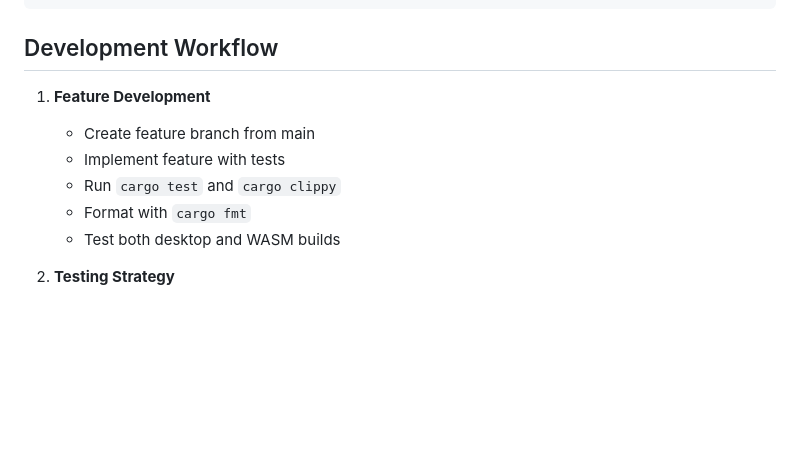
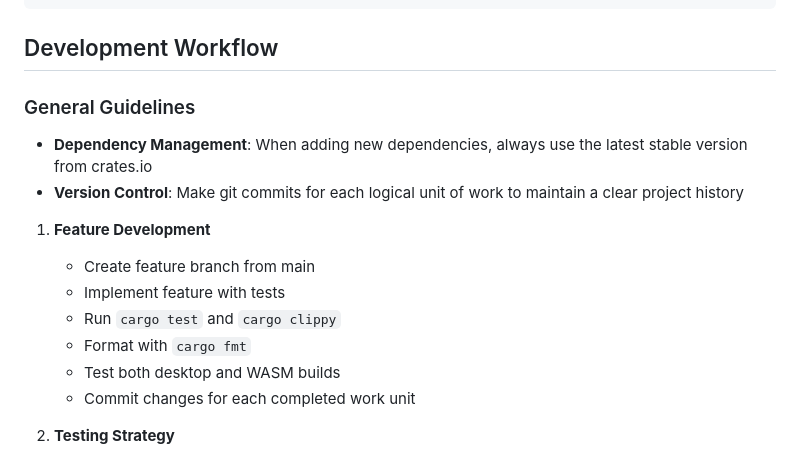
Before and after one commit to zlcjfalsvk/Json-Editor, a Markdown page: .claude/claude.md, the part around the change. Rendered like a GitHub page; blank space fills up the shorter version.

Commit message:
docs: add dependency and version control guidelines to CLAUDE.md
Add two new guidelines to Development Workflow section:
- Dependency Management: Always use latest stable versions from crates.io
- Version Control: Make git commits for each logical unit of work

Also updated Feature Development checklist to emphasize commit frequency.

🤖 Generated with [Claude Code](https://claude.com/claude-code)

Co-Authored-By: Claude <noreply@anthropic.com>

```diff
--- a/.claude/claude.md
+++ b/.claude/claude.md
@@ -135,12 +135,17 @@ src/
 
 ## Development Workflow
 
+### General Guidelines
+- **Dependency Management**: When adding new dependencies, always use the latest stable version from crates.io
+- **Version Control**: Make git commits for each logical unit of work to maintain a clear project history
+
 1. **Feature Development**
    - Create feature branch from main
    - Implement feature with tests
    - Run `cargo test` and `cargo clippy`
    - Format with `cargo fmt`
    - Test both desktop and WASM builds
+   - Commit changes for each completed work unit
 
 2. **Testing Strategy**
    - Unit tests in each module
```
